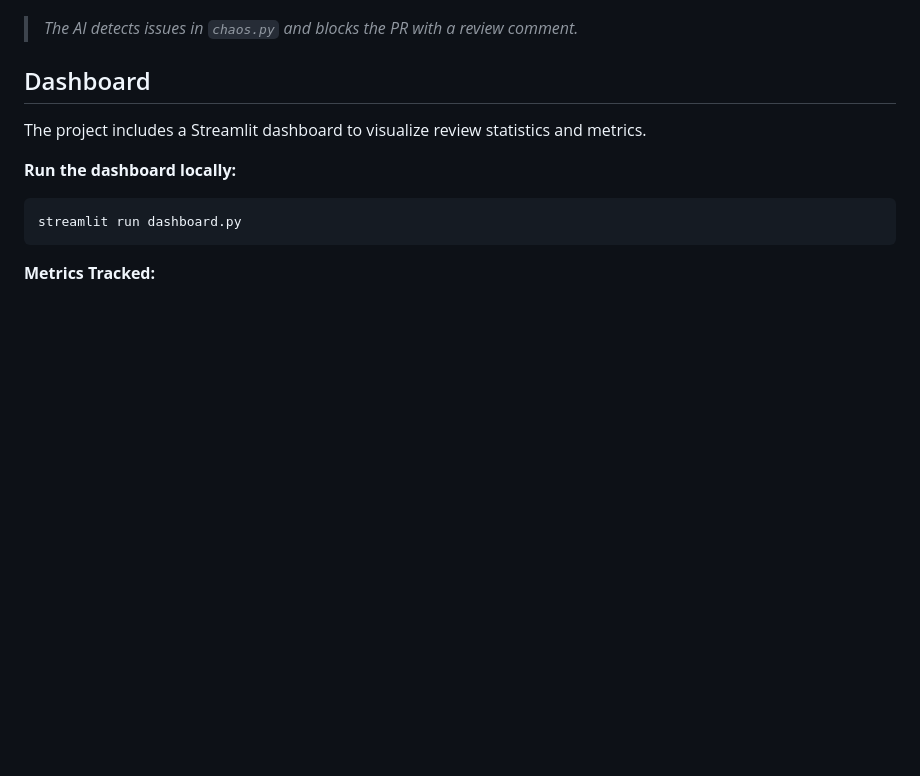
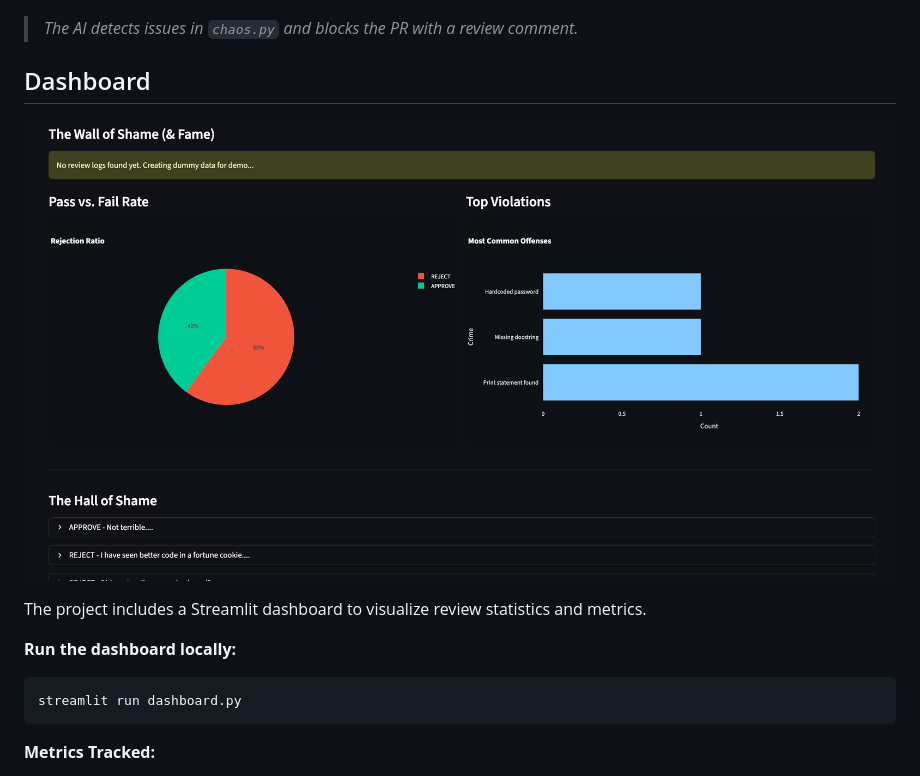
Before and after one commit to Eashwar-22/sentinel-ci, a Markdown page: README.md, the part around the change. GitHub-like rendering; pictures changed too: assets/dashboard.png (added); blank space fills up the shorter version.

Commit message:
Final polish: Dashboard screenshot and text updates

```diff
--- a/README.md
+++ b/README.md
@@ -26,6 +26,8 @@ Functionality:
 > *The AI detects issues in `chaos.py` and blocks the PR with a review comment.*
 
 ## Dashboard
+
+![Dashboard Screenshot](assets/dashboard.png)
 
 The project includes a Streamlit dashboard to visualize review statistics and metrics.
 
```
Also changed, not shown: architecture.png (deleted), demo.gif (deleted), 1 other file.
